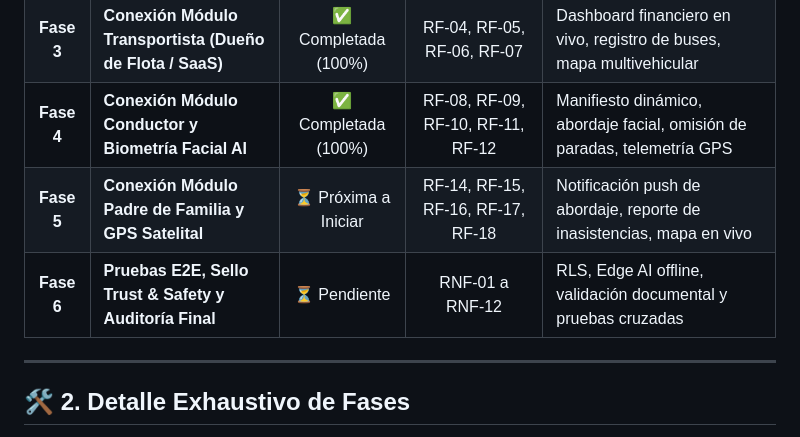
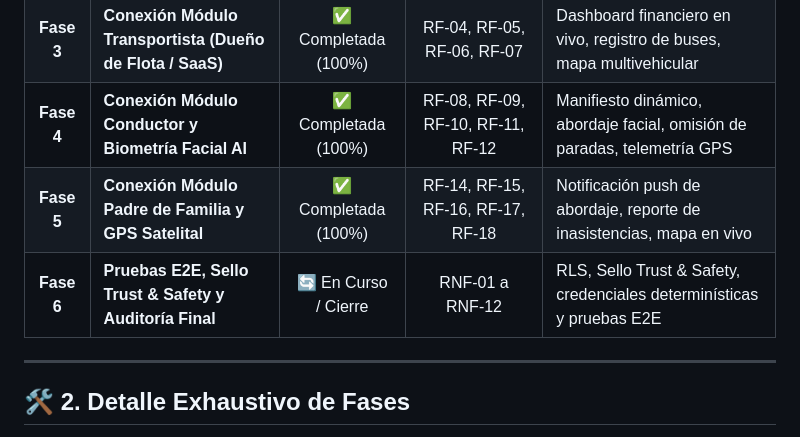
Before and after one commit to jaseth-cas/SmartRoute-1, a Markdown page: docs/plan_fases_smartroute.md, the part around the change. Rendered like a GitHub page.

Commit message:
docs: actualizar estado de Fase 5 a completada y Fase 6 en curso en plan maestro

```diff
--- a/docs/plan_fases_smartroute.md
+++ b/docs/plan_fases_smartroute.md
@@ -15,8 +15,8 @@
 | **Fase 2** | **Capa de Servicios y Repositorios Dart en Flutter** | <span style="color:green;font-weight:bold;">✅ Completada (100%)</span> | Transversal | `BusService`, `StudentService`, `AttendanceService`, `IncidentService` |
 | **Fase 3** | **Conexión Módulo Transportista (Dueño de Flota / SaaS)** | <span style="color:green;font-weight:bold;">✅ Completada (100%)</span> | RF-04, RF-05, RF-06, RF-07 | Dashboard financiero en vivo, registro de buses, mapa multivehicular |
 | **Fase 4** | **Conexión Módulo Conductor y Biometría Facial AI** | <span style="color:green;font-weight:bold;">✅ Completada (100%)</span> | RF-08, RF-09, RF-10, RF-11, RF-12 | Manifiesto dinámico, abordaje facial, omisión de paradas, telemetría GPS |
-| **Fase 5** | **Conexión Módulo Padre de Familia y GPS Satelital** | <span style="color:orange;font-weight:bold;">⏳ Próxima a Iniciar</span> | RF-14, RF-15, RF-16, RF-17, RF-18 | Notificación push de abordaje, reporte de inasistencias, mapa en vivo |
-| **Fase 6** | **Pruebas E2E, Sello Trust & Safety y Auditoría Final** | <span style="color:gray;font-weight:bold;">⏳ Pendiente</span> | RNF-01 a RNF-12 | RLS, Edge AI offline, validación documental y pruebas cruzadas |
+| **Fase 5** | **Conexión Módulo Padre de Familia y GPS Satelital** | <span style="color:green;font-weight:bold;">✅ Completada (100%)</span> | RF-14, RF-15, RF-16, RF-17, RF-18 | Notificación push de abordaje, reporte de inasistencias, mapa en vivo |
+| **Fase 6** | **Pruebas E2E, Sello Trust & Safety y Auditoría Final** | <span style="color:blue;font-weight:bold;">🔄 En Curso / Cierre</span> | RNF-01 a RNF-12 | RLS, Sello Trust & Safety, credenciales determinísticas y pruebas E2E |
 
 ---
 
```
